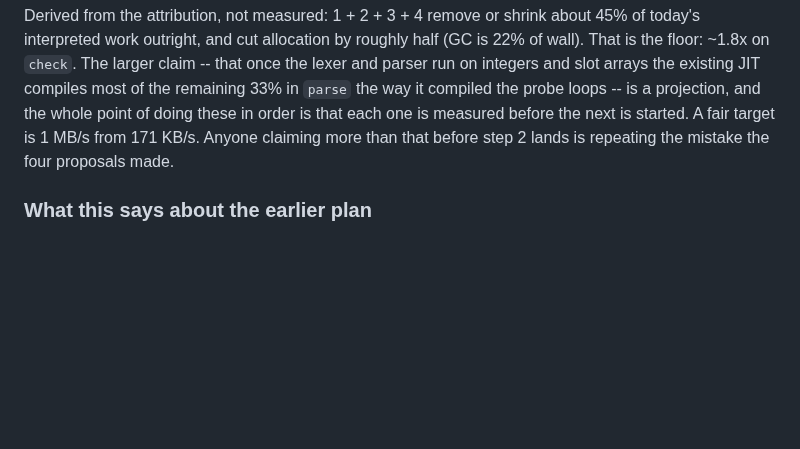
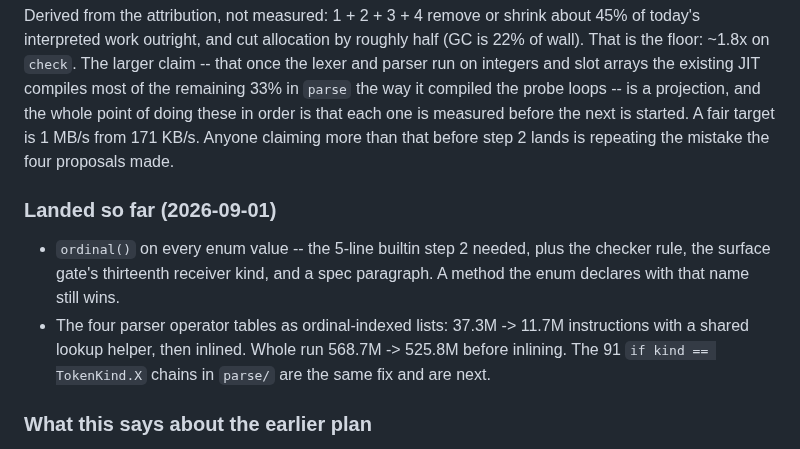
Before and after one commit to abhiramasonny/jaithon, a Markdown page: ROADMAP.md, the part around the change. Rendered like a GitHub page; blank space fills up the shorter version.

Commit message:
note what landed

```diff
--- a/ROADMAP.md
+++ b/ROADMAP.md
@@ -259,6 +259,16 @@ order is that each one is measured before the next is started. A fair target
 is 1 MB/s from 171 KB/s. Anyone claiming more than that before step 2 lands is
 repeating the mistake the four proposals made.
 
+### Landed so far (2026-09-01)
+
+* `ordinal()` on every enum value -- the 5-line builtin step 2 needed, plus
+  the checker rule, the surface gate's thirteenth receiver kind, and a spec
+  paragraph. A method the enum declares with that name still wins.
+* The four parser operator tables as ordinal-indexed lists: 37.3M -> 11.7M
+  instructions with a shared lookup helper, then inlined. Whole run
+  568.7M -> 525.8M before inlining. The 91 `if kind == TokenKind.X` chains in
+  `parse/` are the same fix and are next.
+
 ### What this says about the earlier plan
 
 Item 8, the total meet over `SlotKind`, was the end of the refusal chain for
```
